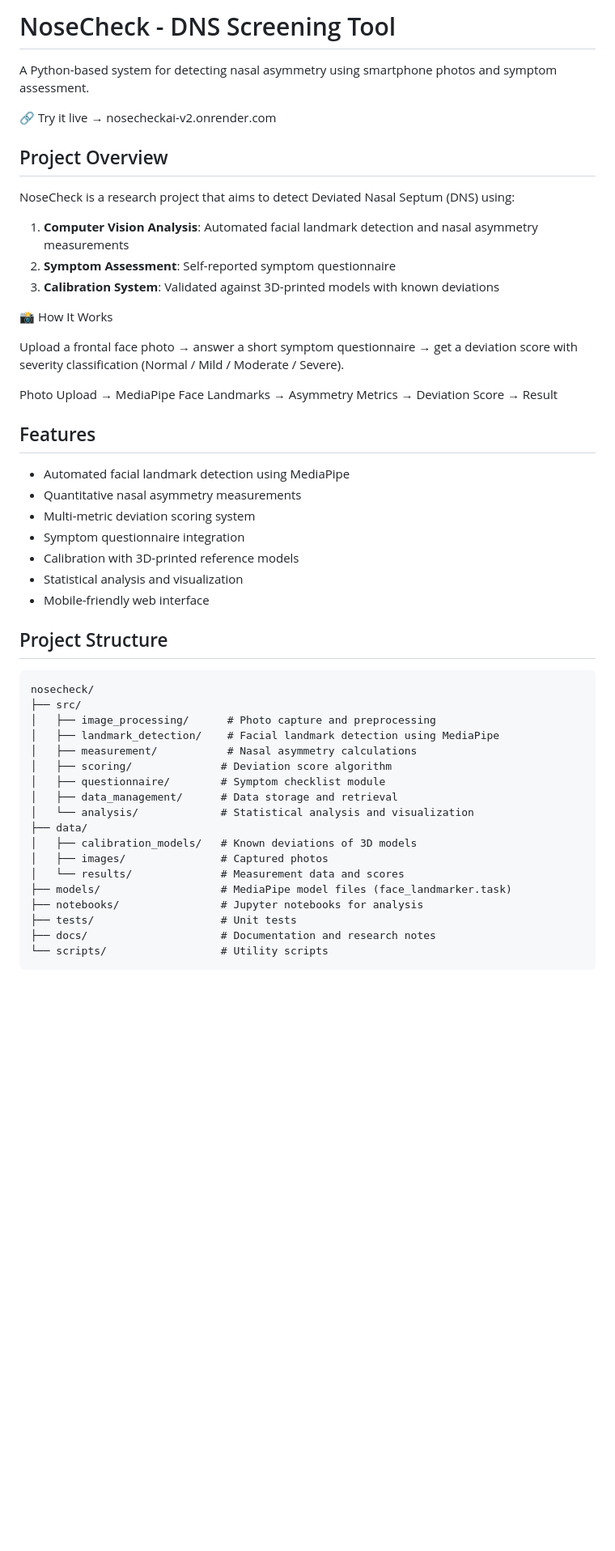
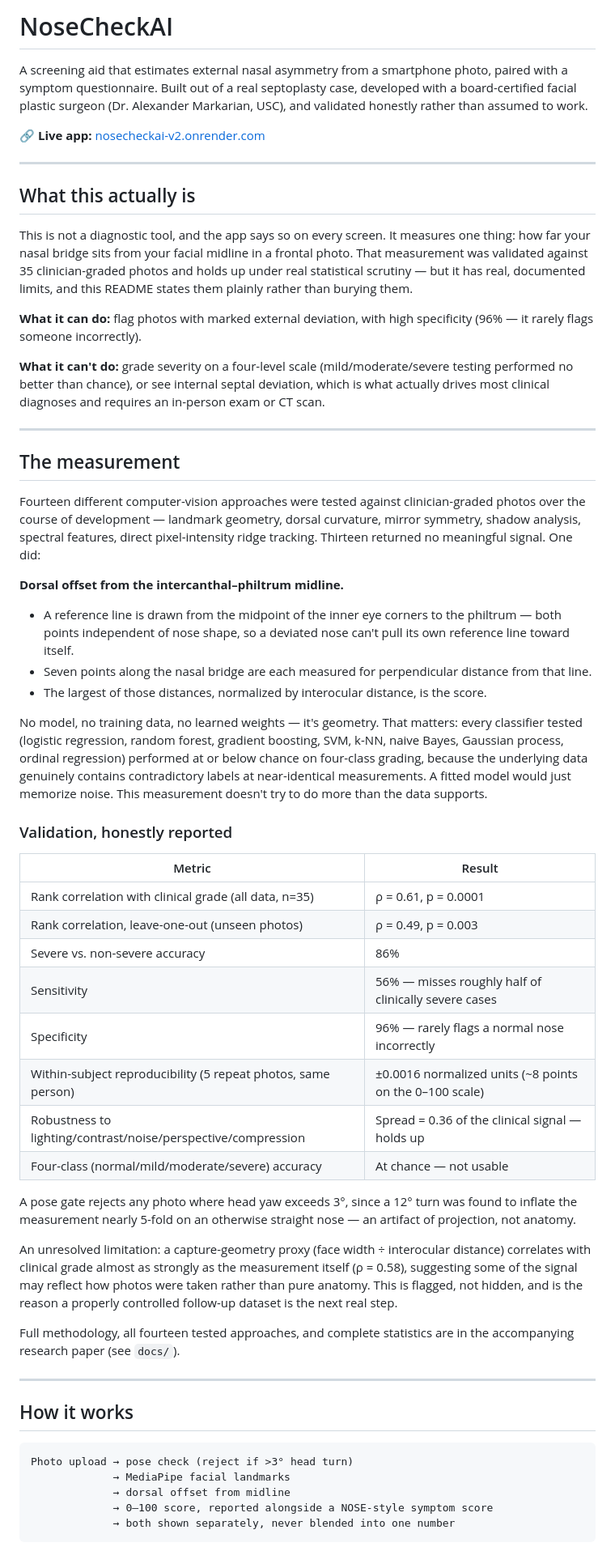
Before and after one commit to sairamvottikonda-tech/NoseCheckAI, a Markdown page: README.md, the part around one of its changes. Shown at 81% size. Rendered like a GitHub page; blank space fills up the shorter version.

````diff
--- a/README.md
+++ b/README.md
@@ -1,52 +1,61 @@
-# NoseCheck - DNS Screening Tool
+# NoseCheckAI
 
-A Python-based system for detecting nasal asymmetry using smartphone photos and symptom assessment.
+A screening aid that estimates external nasal asymmetry from a smartphone photo, paired with a symptom questionnaire. Built out of a real septoplasty case, developed with a board-certified facial plastic surgeon (Dr. Alexander Markarian, USC), and validated honestly rather than assumed to work.
 
-🔗 Try it live → nosecheckai-v2.onrender.com
+🔗 **Live app:** [nosecheckai-v2.onrender.com](https://nosecheckai-v2.onrender.com)
 
-## Project Overview
+---
 
-NoseCheck is a research project that aims to detect Deviated Nasal Septum (DNS) using:
-1. **Computer Vision Analysis**: Automated facial landmark detection and nasal asymmetry measurements
-2. **Symptom Assessment**: Self-reported symptom questionnaire
-3. **Calibration System**: Validated against 3D-printed models with known deviations
+## What this actually is
 
-📸 How It Works
+This is not a diagnostic tool, and the app says so on every screen. It measures one thing: how far your nasal bridge sits from your facial midline in a frontal photo. That measurement was validated against 35 clinician-graded photos and holds up under real statistical scrutiny — but it has real, documented limits, and this README states them plainly rather than burying them.
 
-Upload a frontal face photo → answer a short symptom questionnaire → get a deviation score with severity classification (Normal / Mild / Moderate / Severe).
+**What it can do:** flag photos with marked external deviation, with high specificity (96% — it rarely flags someone incorrectly).
 
-Photo Upload  →  MediaPipe Face Landmarks  →  Asymmetry Metrics  →  Deviation Score  →  Result
+**What it can't do:** grade severity on a four-level scale (mild/moderate/severe testing performed no better than chance), or see internal septal deviation, which is what actually drives most clinical diagnoses and requires an in-person exam or CT scan.
 
-## Features
+---
 
-- Automated facial landmark detection using MediaPipe
-- Quantitative nasal asymmetry measurements
-- Multi-metric deviation scoring system
-- Symptom questionnaire integration
-- Calibration with 3D-printed reference models
-- Statistical analysis and visualization
-- Mobile-friendly web interface
+## The measurement
 
-## Project Structure
+Fourteen different computer-vision approaches were tested against clinician-graded photos over the course of development — landmark geometry, dorsal curvature, mirror symmetry, shadow analysis, spectral features, direct pixel-intensity ridge tracking. Thirteen returned no meaningful signal. One did:
+
+**Dorsal offset from the intercanthal–philtrum midline.**
+
+- A reference line is drawn from the midpoint of the inner eye corners to the philtrum — both points independent of nose shape, so a deviated nose can't pull its own reference line toward itself.
+- Seven points along the nasal bridge are each measured for perpendicular distance from that line.
+- The largest of those distances, normalized by interocular distance, is the score.
+
+No model, no training data, no learned weights — it's geometry. That matters: every classifier tested (logistic regression, random forest, gradient boosting, SVM, k-NN, naive Bayes, Gaussian process, ordinal regression) performed at or below chance on four-class grading, because the underlying data genuinely contains contradictory labels at near-identical measurements. A fitted model would just memorize noise. This measurement doesn't try to do more than the data supports.
+
+### Validation, honestly reported
+
+| Metric | Result |
+|---|---|
+| Rank correlation with clinical grade (all data, n=35) | ρ = 0.61, p = 0.0001 |
+| Rank correlation, leave-one-out (unseen photos) | ρ = 0.49, p = 0.003 |
+| Severe vs. non-severe accuracy | 86% |
+| Sensitivity | 56% — misses roughly half of clinically severe cases |
+| Specificity | 96% — rarely flags a normal nose incorrectly |
+| Within-subject reproducibility (5 repeat photos, same person) | ±0.0016 normalized units (~8 points on the 0–100 scale) |
+| Robustness to lighting/contrast/noise/perspective/compression | Spread = 0.36 of the clinical signal — holds up |
+| Four-class (normal/mild/moderate/severe) accuracy | At chance — not usable |
+
+A pose gate rejects any photo where head yaw exceeds 3°, since a 12° turn was found to inflate the measurement nearly 5-fold on an otherwise straight nose — an artifact of projection, not anatomy.
+
+An unresolved limitation: a capture-geometry proxy (face width ÷ interocular distance) correlates with clinical grade almost as strongly as the measurement itself (ρ = 0.58), suggesting some of the signal may reflect how photos were taken rather than pure anatomy. This is flagged, not hidden, and is the reason a properly controlled follow-up dataset is the next real step.
+
+Full methodology, all fourteen tested approaches, and complete statistics are in the accompanying research paper (see `docs/`).
+
+---
+
+## How it works
 
 ```
-nosecheck/
-├── src/
-│   ├── image_processing/      # Photo capture and preprocessing
-│   ├── landmark_detection/    # Facial landmark detection using MediaPipe
-│   ├── measurement/           # Nasal asymmetry calculations
-│   ├── scoring/              # Deviation score algorithm
-│   ├── questionnaire/        # Symptom checklist module
-│   ├── data_management/      # Data storage and retrieval
-│   └── analysis/             # Statistical analysis and visualization
-├── data/
-│   ├── calibration_models/   # Known deviations of 3D models
-│   ├── images/               # Captured photos
-│   └── results/              # Measurement data and scores
-├── models/                   # MediaPipe model files (face_landmarker.task)
-├── notebooks/                # Jupyter notebooks for analysis
-├── tests/                    # Unit tests
-├── docs/                     # Documentation and research notes
-└── scripts/                  # Utility scripts
+Photo upload → pose check (reject if >3° head turn)
+             → MediaPipe facial landmarks
+             → dorsal offset from midline
+             → 0–100 score, reported alongside a NOSE-style symptom score
+             → both shown separately, never blended into one number
 ```
 
````
Also changed, not shown: other parts of README.md (+52 -173 lines).
